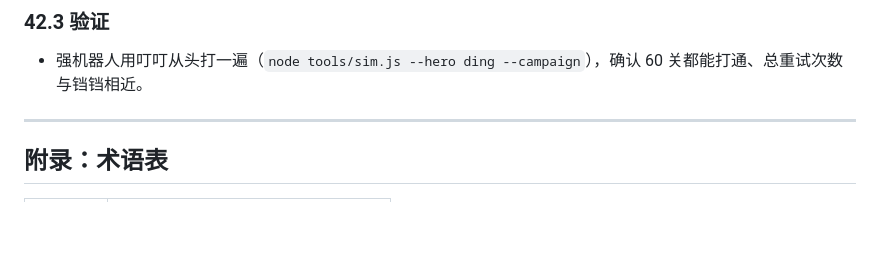
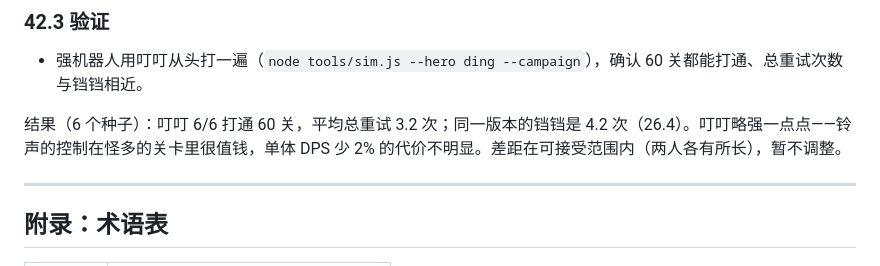
Before and after one commit to linshangsheng/Tower-Defense, a Markdown page: tower-defense-design.md, the part around the change. Drawn GitHub-style; blank space fills up the shorter version.

Commit message:
设计书 42.3：叮叮全流程模拟结果（6/6，平均重试 3.2 次）
Co-Authored-By: Claude Opus 5.5 <noreply@anthropic.com>
Claude-Session: https://claude.ai/code/session_018DXS49bXyfcWPzY16yPomn

```diff
--- a/tower-defense-design.md
+++ b/tower-defense-design.md
@@ -2312,6 +2312,8 @@ v0.18 加入的"挑战"难度只多 20% 铜币，而挑战难度下怪物血量
 
 - 强机器人用叮叮从头打一遍（`node tools/sim.js --hero ding --campaign`），确认 60 关都能打通、总重试次数与铛铛相近。
 
+结果（6 个种子）：叮叮 6/6 打通 60 关，平均总重试 3.2 次；同一版本的铛铛是 4.2 次（26.4）。叮叮略强一点点——铃声的控制在怪多的关卡里很值钱，单体 DPS 少 2% 的代价不明显。差距在可接受范围内（两人各有所长），暂不调整。
+
 ---
 
 ## 附录：术语表
```
